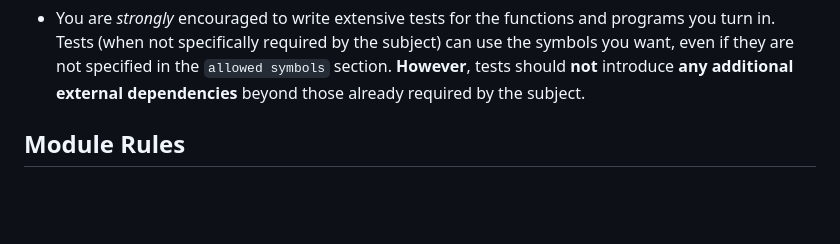
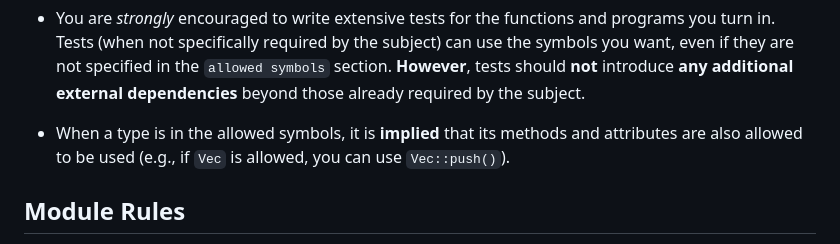
Before and after one commit to 42-Short/shortinette, a Markdown page: rust/subjects/module-06.md, the part around the change. GitHub-like rendering; blank space fills up the shorter version.

```diff
--- a/rust/subjects/module-06.md
+++ b/rust/subjects/module-06.md
@@ -111,6 +111,8 @@ lint to silence warnings about unused variables, functions, etc.
 * You are _strongly_ encouraged to write extensive tests for the functions and programs you turn in.
  Tests (when not specifically required by the subject) can use the symbols you want, even if
 they are not specified in the `allowed symbols` section. **However**, tests should **not** introduce **any additional external dependencies** beyond those already required by the subject.
+
+* When a type is in the allowed symbols, it is **implied** that its methods and attributes are also allowed to be used (e.g., if `Vec` is allowed, you can use `Vec::push()`).
 
 ## Module Rules
 
```
